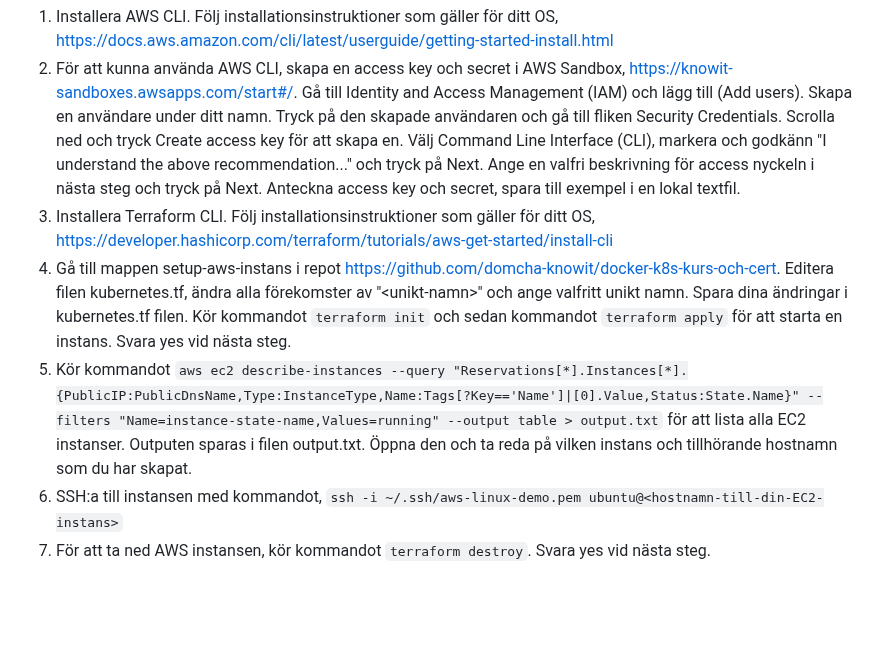
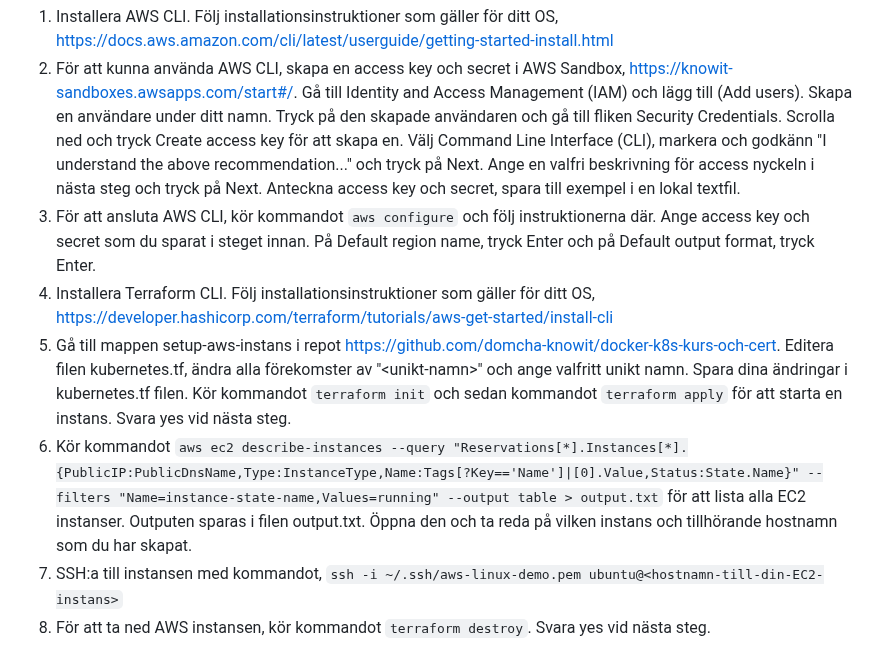
Before and after one commit to domikini/docker-k8s-kurs-och-cert, a Markdown page: setup-aws-instans/2-skapa-AWS-EC2-instans-med-terraform.md, the part around the change. Drawn GitHub-style; blank space fills up the shorter version.

```diff
--- a/setup-aws-instans/2-skapa-AWS-EC2-instans-med-terraform.md
+++ b/setup-aws-instans/2-skapa-AWS-EC2-instans-med-terraform.md
@@ -12,8 +12,9 @@
 ## Instruktioner:
 1. Installera AWS CLI. Följ installationsinstruktioner som gäller för ditt OS, https://docs.aws.amazon.com/cli/latest/userguide/getting-started-install.html
 2. För att kunna använda AWS CLI, skapa en access key och secret i AWS Sandbox, https://knowit-sandboxes.awsapps.com/start#/. Gå till Identity and Access Management (IAM) och lägg till (Add users). Skapa en användare under ditt namn. Tryck på den skapade användaren och gå till fliken Security Credentials. Scrolla ned och tryck Create access key för att skapa en. Välj Command Line Interface (CLI), markera och godkänn "I understand the above recommendation..." och tryck på Next. Ange en valfri beskrivning för access nyckeln i nästa steg och tryck på Next. Anteckna access key och secret, spara till exempel i en lokal textfil.
-3. Installera Terraform CLI. Följ installationsinstruktioner som gäller för ditt OS, https://developer.hashicorp.com/terraform/tutorials/aws-get-started/install-cli
-4. Gå till mappen setup-aws-instans i repot https://github.com/domcha-knowit/docker-k8s-kurs-och-cert. Editera filen kubernetes.tf, ändra alla förekomster av "\<unikt-namn\>" och ange valfritt unikt namn. Spara dina ändringar i kubernetes.tf filen. Kör kommandot `terraform init` och sedan kommandot `terraform apply` för att starta en instans. Svara yes vid nästa steg.
-5. Kör kommandot `aws ec2 describe-instances --query "Reservations[*].Instances[*].{PublicIP:PublicDnsName,Type:InstanceType,Name:Tags[?Key=='Name']|[0].Value,Status:State.Name}" --filters "Name=instance-state-name,Values=running" --output table > output.txt` för att lista alla EC2 instanser. Outputen sparas i filen output.txt. Öppna den och ta reda på vilken instans och tillhörande hostnamn som du har skapat.
-6. SSH:a till instansen med kommandot, `ssh -i ~/.ssh/aws-linux-demo.pem ubuntu@<hostnamn-till-din-EC2-instans>`
-7. För att ta ned AWS instansen, kör kommandot `terraform destroy`. Svara yes vid nästa steg.
+3. För att ansluta AWS CLI, kör kommandot `aws configure` och följ instruktionerna där. Ange access key och secret som du sparat i steget innan. På Default region name, tryck Enter och på Default output format, tryck Enter.
+4. Installera Terraform CLI. Följ installationsinstruktioner som gäller för ditt OS, https://developer.hashicorp.com/terraform/tutorials/aws-get-started/install-cli
+5. Gå till mappen setup-aws-instans i repot https://github.com/domcha-knowit/docker-k8s-kurs-och-cert. Editera filen kubernetes.tf, ändra alla förekomster av "\<unikt-namn\>" och ange valfritt unikt namn. Spara dina ändringar i kubernetes.tf filen. Kör kommandot `terraform init` och sedan kommandot `terraform apply` för att starta en instans. Svara yes vid nästa steg.
+6. Kör kommandot `aws ec2 describe-instances --query "Reservations[*].Instances[*].{PublicIP:PublicDnsName,Type:InstanceType,Name:Tags[?Key=='Name']|[0].Value,Status:State.Name}" --filters "Name=instance-state-name,Values=running" --output table > output.txt` för att lista alla EC2 instanser. Outputen sparas i filen output.txt. Öppna den och ta reda på vilken instans och tillhörande hostnamn som du har skapat.
+7. SSH:a till instansen med kommandot, `ssh -i ~/.ssh/aws-linux-demo.pem ubuntu@<hostnamn-till-din-EC2-instans>`
+8. För att ta ned AWS instansen, kör kommandot `terraform destroy`. Svara yes vid nästa steg.
```
